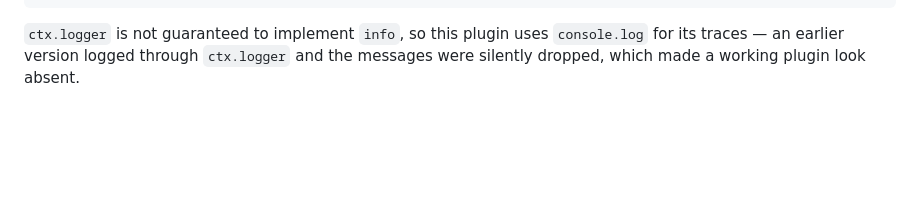
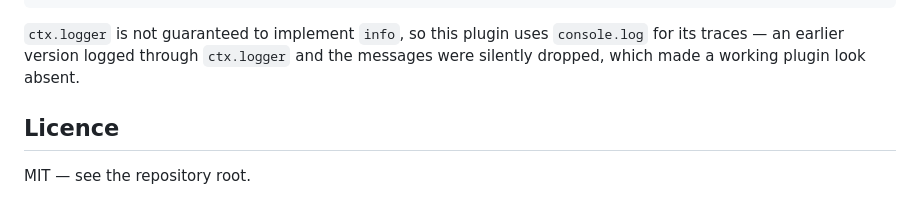
Before and after one commit to JackyCZJ/dsh-shell, a Markdown page: dsh-plugin-shell-bridge/README.md, the part around the change. Rendered like a GitHub page; blank space fills up the shorter version.

Commit message:
docs: add licence section to the bridge plugin README

```diff
--- a/dsh-plugin-shell-bridge/README.md
+++ b/dsh-plugin-shell-bridge/README.md
@@ -95,3 +95,7 @@ Look for:
 `ctx.logger` is not guaranteed to implement `info`, so this plugin uses
 `console.log` for its traces — an earlier version logged through `ctx.logger` and
 the messages were silently dropped, which made a working plugin look absent.
+
+## Licence
+
+MIT — see the repository root.
```
